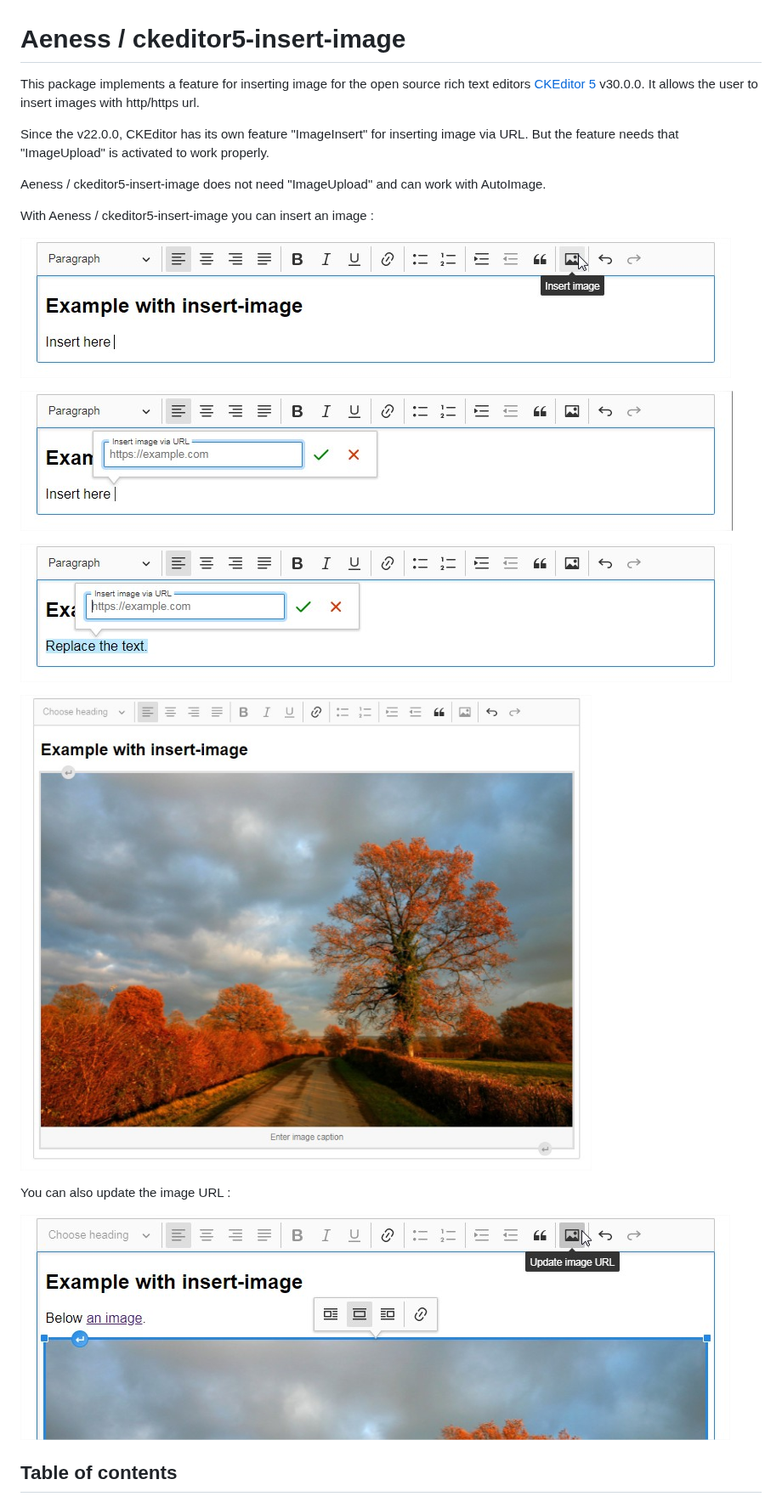
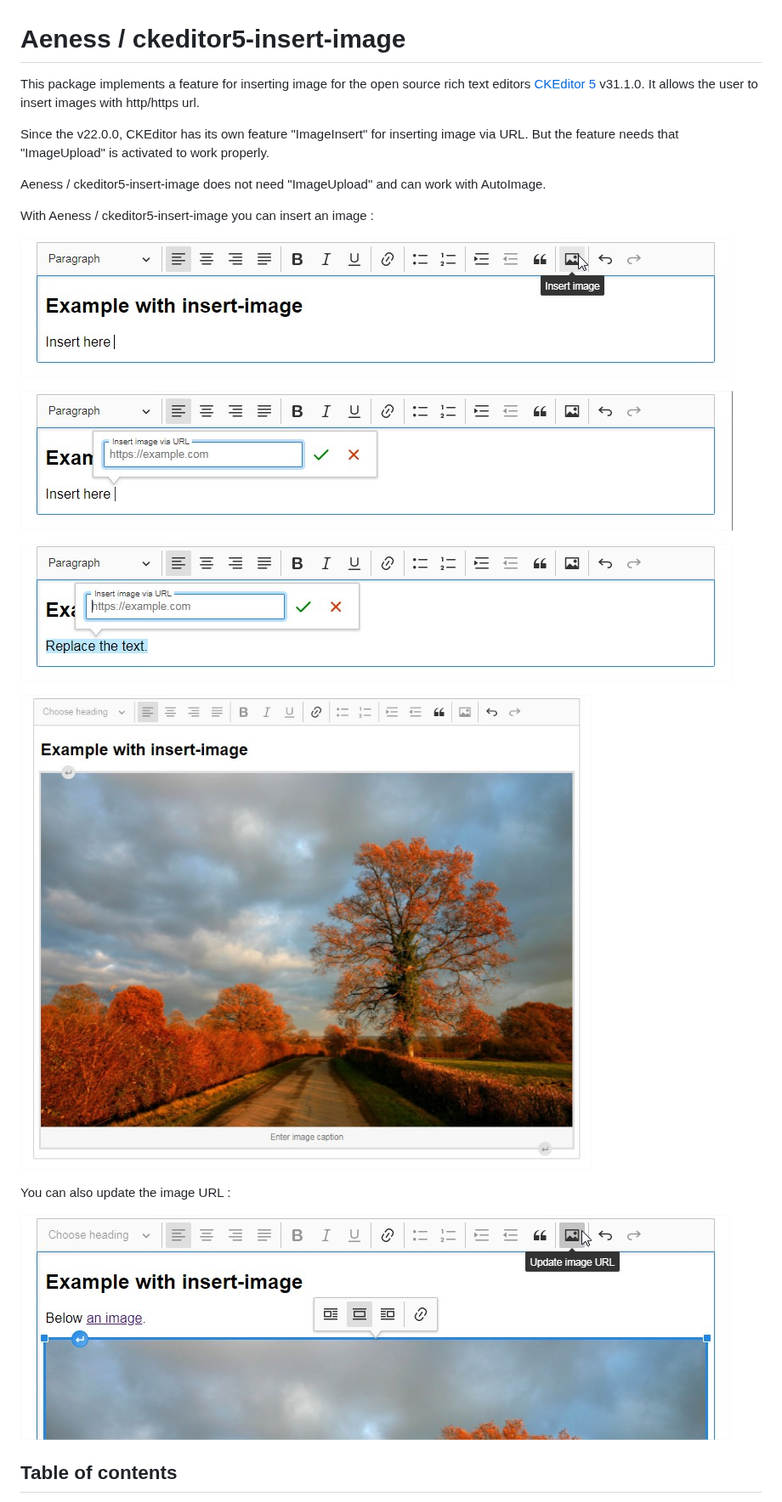
Before and after one commit to Aeness/ckeditor5-insert-image, a Markdown page: README.md, the part around the change. Shown at 85% size. Rendered like a GitHub page.

Commit message:
Prepare v31.0.0

```diff
--- a/README.md
+++ b/README.md
@@ -1,7 +1,7 @@
 # Aeness / ckeditor5-insert-image
 
 
-This package implements a feature for inserting image for the open source rich text editors [CKEditor 5](https://ckeditor.com/ckeditor-5/demo/) v30.0.0. It allows the user to insert images with http/https url.
+This package implements a feature for inserting image for the open source rich text editors [CKEditor 5](https://ckeditor.com/ckeditor-5/demo/) v31.1.0. It allows the user to insert images with http/https url.
 
 Since the v22.0.0, CKEditor has its own feature "ImageInsert" for inserting image via URL.
 But the feature needs that "ImageUpload" is activated to work properly.
@@ -10,17 +10,17 @@ Aeness / ckeditor5-insert-image does not need "ImageUpload" and can work with Au
 
 With Aeness / ckeditor5-insert-image you can insert an image :
 
-![Example 1](https://github.com/Aeness/ckeditor5-insert-image/blob/v30.0.0/docs/doc-example1.jpg?raw=true)
+![Example 1](https://github.com/Aeness/ckeditor5-insert-image/blob/v31.0.0/docs/doc-example1.jpg?raw=true)
 
-![Example 2](https://github.com/Aeness/ckeditor5-insert-image/blob/v30.0.0/docs/doc-example2.jpg?raw=true)
+![Example 2](https://github.com/Aeness/ckeditor5-insert-image/blob/v31.0.0/docs/doc-example2.jpg?raw=true)
 
-![Example 3](https://github.com/Aeness/ckeditor5-insert-image/blob/v30.0.0/docs/doc-example3.jpg?raw=true)
+![Example 3](https://github.com/Aeness/ckeditor5-insert-image/blob/v31.0.0/docs/doc-example3.jpg?raw=true)
 
-![Example 4](https://github.com/Aeness/ckeditor5-insert-image/blob/v30.0.0/docs/doc-example4.jpg?raw=true)
+![Example 4](https://github.com/Aeness/ckeditor5-insert-image/blob/v31.0.0/docs/doc-example4.jpg?raw=true)
 
 You can also update the image URL :
 
-![Example 5](https://github.com/Aeness/ckeditor5-insert-image/blob/v30.0.0/docs/doc-example5.jpg?raw=true)
+![Example 5](https://github.com/Aeness/ckeditor5-insert-image/blob/v31.0.0/docs/doc-example5.jpg?raw=true)
 
 ## Table of contents
 
```
